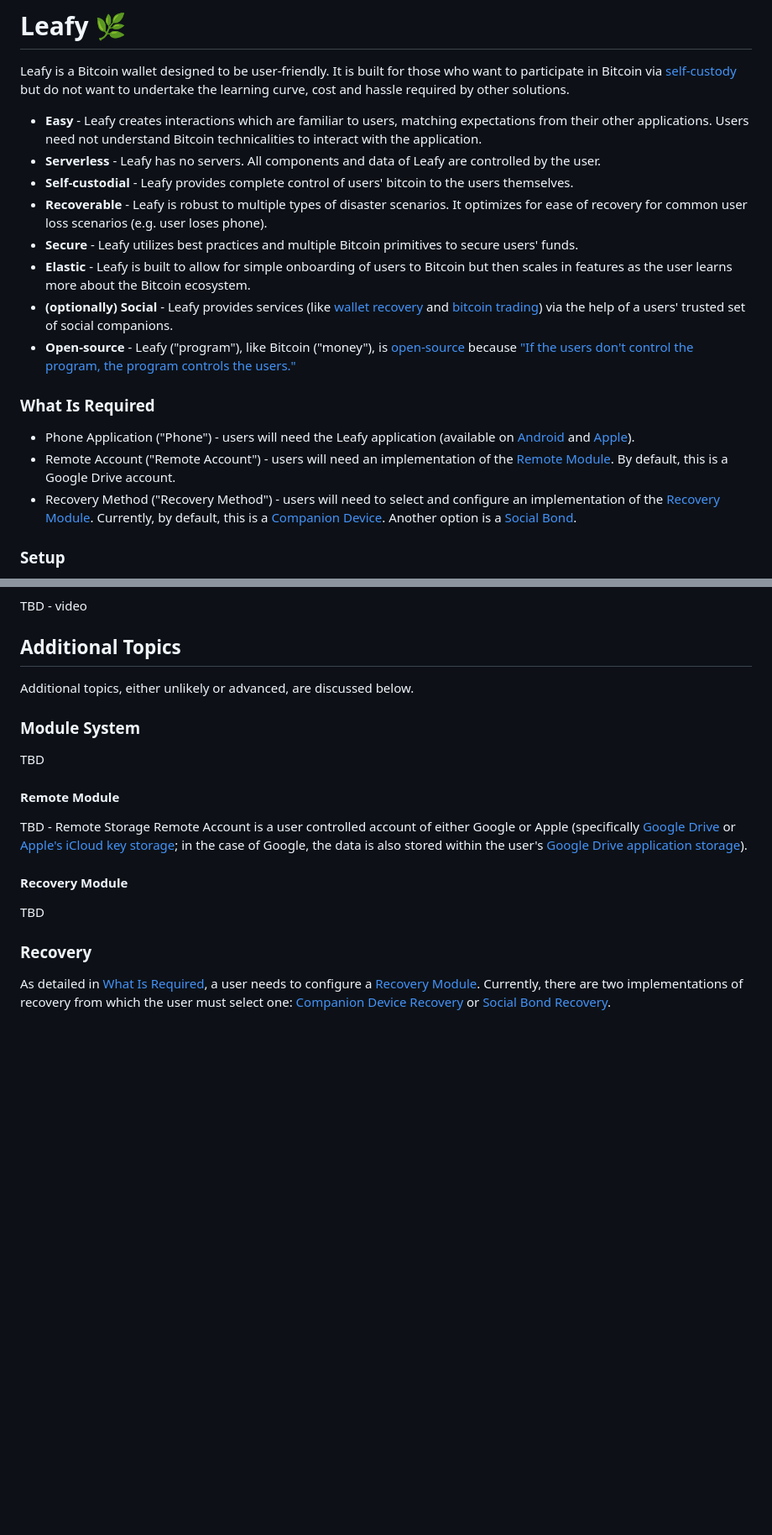
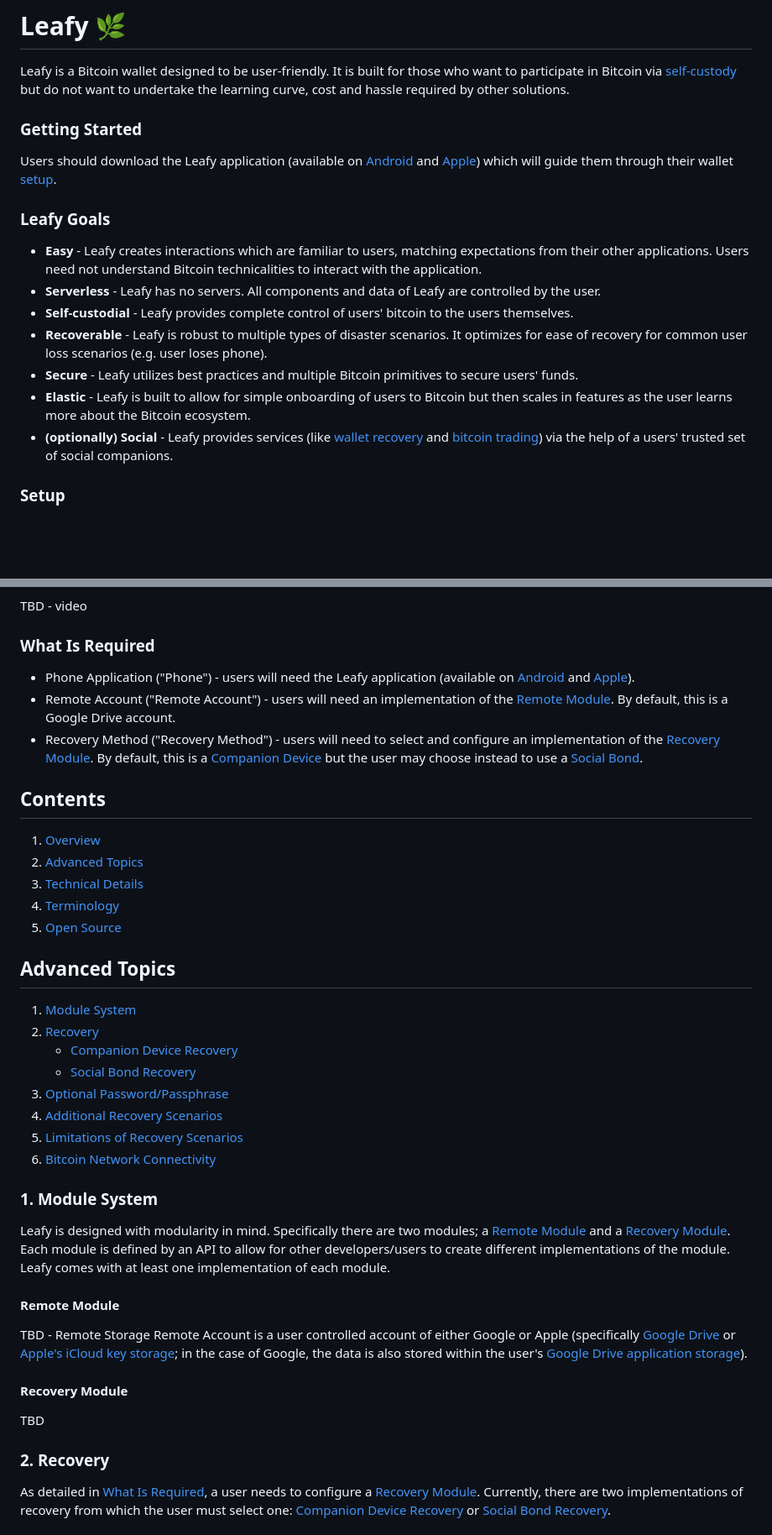
Before and after one commit to blangel/leafy, a Markdown page: README.md, 2 parts joined by grey strips. Shown: that part at 84% size. Drawn GitHub-style; blank space fills up the shorter version.

```diff
--- a/README.md
+++ b/README.md
@@ -1,6 +1,12 @@
 # Leafy 🌿
 
 Leafy is a Bitcoin wallet designed to be user-friendly. It is built for those who want to participate in Bitcoin via [self-custody](#self-custody) but do not want to undertake the learning curve, cost and hassle required by other solutions.
+
+### Getting Started
+
+Users should download the Leafy application (available on [Android]() and [Apple]()) which will guide them through their wallet [setup](#setup).
+
+### Leafy Goals
 
 * **Easy** - Leafy creates interactions which are familiar to users, matching expectations from their other applications. Users need not understand Bitcoin technicalities to interact with the application.
 * **Serverless** - Leafy has no servers. All components and data of Leafy are controlled by the user.
@@ -8,14 +14,7 @@ Leafy is a Bitcoin wallet designed to be user-friendly. It is built for those wh
 * **Recoverable** - Leafy is robust to multiple types of disaster scenarios. It optimizes for ease of recovery for common user loss scenarios (e.g. user loses phone).
 * **Secure** - Leafy utilizes best practices and multiple Bitcoin primitives to secure users' funds.
 * **Elastic** - Leafy is built to allow for simple onboarding of users to Bitcoin but then scales in features as the user learns more about the Bitcoin ecosystem.
-* **(optionally) Social** - Leafy provides services (like [wallet recovery](#TBD) and [bitcoin trading](#TBD)) via the help of a users' trusted set of social companions.
-* **Open-source** - Leafy ("program"), like Bitcoin ("money"), is [open-source](TBD-github) because ["If the users don't control the program, the program controls the users."](https://www.gnu.org/philosophy/free-software-even-more-important.html)
-
-### What Is Required
-
-* Phone Application ("Phone") - users will need the Leafy application (available on [Android]() and [Apple]()).
-* Remote Account ("Remote Account") - users will need an implementation of the [Remote Module](#remote-module). By default, this is a Google Drive account.
-* Recovery Method ("Recovery Method") - users will need to select and configure an implementation of the [Recovery Module](#recovery-module). Currently, by default, this is a [Companion Device](#companion-device-recovery). Another option is a [Social Bond](#social-bond-recovery).
+* **(optionally) Social** - Leafy provides services (like [wallet recovery](#social-recovery) and [bitcoin trading](#TBD)) via the help of a users' trusted set of social companions.
 
 ### Setup
 
@@ -29,13 +28,34 @@ To spend bitcoin stored in a Leafy wallet, the user needs access to its Remote A
 
 TBD - video
 
-## Additional Topics
+### What Is Required
 
-Additional topics, either unlikely or advanced, are discussed below.
+* Phone Application ("Phone") - users will need the Leafy application (available on [Android]() and [Apple]()).
+* Remote Account ("Remote Account") - users will need an implementation of the [Remote Module](#remote-module). By default, this is a Google Drive account.
+* Recovery Method ("Recovery Method") - users will need to select and configure an implementation of the [Recovery Module](#recovery-module). By default, this is a [Companion Device](#2a-companion-device-recovery) but the user may choose instead to use a [Social Bond](#2b-social-bond-recovery).
 
-### Module System
+## Contents
 
-TBD
+1. [Overview](#leafy-)
+2. [Advanced Topics](#advanced-topics)
+2. [Technical Details](#technical-details)
+3. [Terminology](#terminology)
+4. [Open Source](#open-source)
+
+## Advanced Topics
+
+1. [Module System](#1-module-system)
+2. [Recovery](#2-recovery)
+    * [Companion Device Recovery](#2a-companion-device-recovery)
+    * [Social Bond Recovery](#2b-social-bond-recovery)
+3. [Optional Password/Passphrase](#3-optional-passwordpassphrase)
+4. [Additional Recovery Scenarios](#4-additional-recovery-scenarios)
+5. [Limitations of Recovery Scenarios](#5-limitations-of-recovery-scenarios)
+6. [Bitcoin Network Connectivity](#6-bitcoin-network-connectivity)
+
+### 1. Module System
+
+Leafy is designed with modularity in mind. Specifically there are two modules; a [Remote Module](#remote-module) and a [Recovery Module](#recovery-module). Each module is defined by an API to allow for other developers/users to create different implementations of the module. Leafy comes with at least one implementation of each module.
 
 #### Remote Module
 TBD - Remote Storage Remote Account is a user controlled account of either Google or Apple (specifically [Google Drive](https://developers.google.com/drive/api/guides/about-sdk) or [Apple's iCloud key storage](https://developer.apple.com/library/archive/documentation/General/Conceptual/iCloudDesignGuide/Chapters/DesigningForKey-ValueDataIniCloud.html); in the case of Google, the data is also stored within the user's [Google Drive application storage](https://developers.google.com/drive/api/guides/appdata)).
@@ -43,5 +63,5 @@ TBD - Remote Storage Remote Account is a user controlled account of either Googl
 #### Recovery Module
 TBD
 
-### Recovery
+### 2. Recovery
 
```
Also changed, not shown: other parts of README.md (+14 -11 lines).
